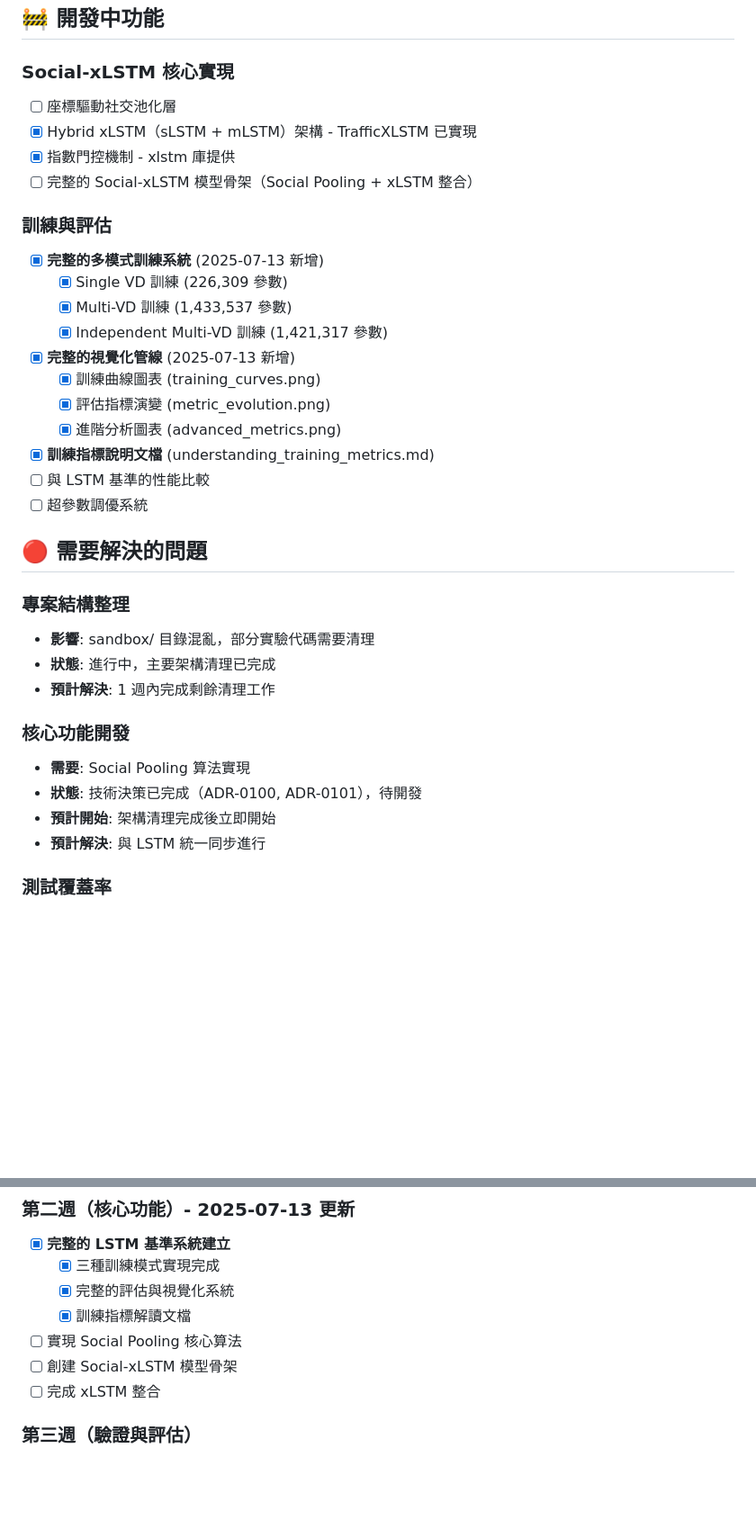
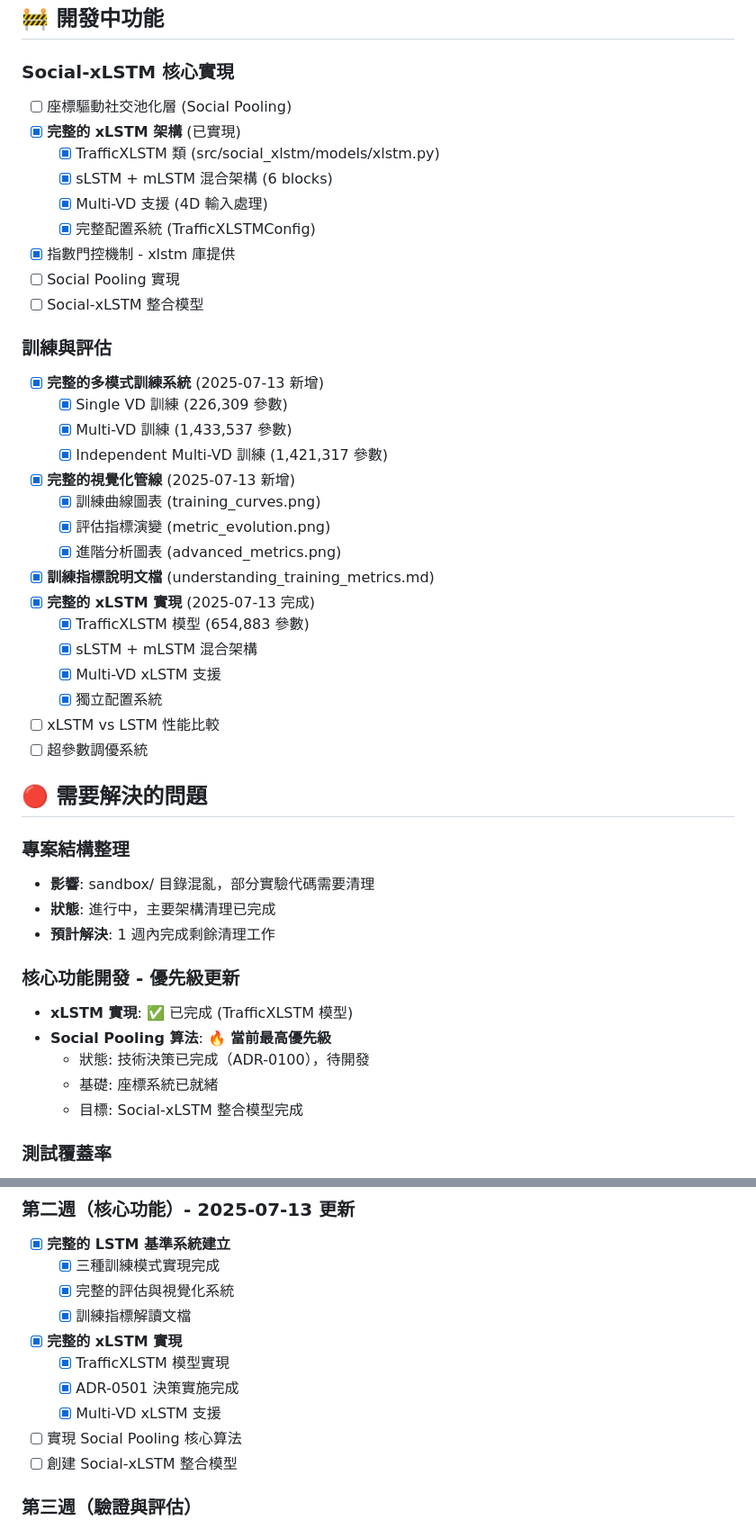
Before and after one commit to IDK-Silver/Social-xLSTM, a Markdown page: docs/reports/project_status.md, 2 parts joined by grey strips. Shown at 90% size. Rendered like a GitHub page; blank space fills up the shorter version.

Commit message:
Update project documentation to reflect actual implementation status
- Update project_status.md with completed xLSTM implementation
- Mark TrafficXLSTM model as fully implemented (654,883 parameters)
- Update Social Pooling as current highest priority task
- Reflect ADR-0501 implementation completion in todo.md
- Correct progress tracking based on actual codebase state

🤖 Generated with [Claude Code](https://claude.ai/code)

Co-Authored-By: Claude <noreply@anthropic.com>

```diff
--- a/docs/reports/project_status.md
+++ b/docs/reports/project_status.md
@@ -49,10 +49,15 @@ Social-xLSTM 專案已完成主要架構清理工作，數據處理管線完整
 ## 🚧 開發中功能
 
 ### Social-xLSTM 核心實現
-- [ ] 座標驅動社交池化層
-- [x] Hybrid xLSTM（sLSTM + mLSTM）架構 - TrafficXLSTM 已實現
+- [ ] 座標驅動社交池化層 (Social Pooling)
+- [x] **完整的 xLSTM 架構** (已實現)
+  - [x] TrafficXLSTM 類 (src/social_xlstm/models/xlstm.py)
+  - [x] sLSTM + mLSTM 混合架構 (6 blocks)
+  - [x] Multi-VD 支援 (4D 輸入處理)
+  - [x] 完整配置系統 (TrafficXLSTMConfig)
 - [x] 指數門控機制 - xlstm 庫提供
-- [ ] 完整的 Social-xLSTM 模型骨架（Social Pooling + xLSTM 整合）
+- [ ] Social Pooling 實現
+- [ ] Social-xLSTM 整合模型
 
 ### 訓練與評估
 - [x] **完整的多模式訓練系統** (2025-07-13 新增)
@@ -64,7 +69,12 @@ Social-xLSTM 專案已完成主要架構清理工作，數據處理管線完整
   - [x] 評估指標演變 (metric_evolution.png)
   - [x] 進階分析圖表 (advanced_metrics.png)
 - [x] **訓練指標說明文檔** (understanding_training_metrics.md)
-- [ ] 與 LSTM 基準的性能比較
+- [x] **完整的 xLSTM 實現** (2025-07-13 完成)
+  - [x] TrafficXLSTM 模型 (654,883 參數)
+  - [x] sLSTM + mLSTM 混合架構
+  - [x] Multi-VD xLSTM 支援
+  - [x] 獨立配置系統
+- [ ] xLSTM vs LSTM 性能比較
 - [ ] 超參數調優系統
 
 ## 🔴 需要解決的問題
@@ -74,11 +84,12 @@ Social-xLSTM 專案已完成主要架構清理工作，數據處理管線完整
 - **狀態**: 進行中，主要架構清理已完成
 - **預計解決**: 1 週內完成剩餘清理工作
 
-### 核心功能開發
-- **需要**: Social Pooling 算法實現
-- **狀態**: 技術決策已完成（ADR-0100, ADR-0101），待開發
-- **預計開始**: 架構清理完成後立即開始
-- **預計解決**: 與 LSTM 統一同步進行
+### 核心功能開發 - 優先級更新
+- **xLSTM 實現**: ✅ 已完成 (TrafficXLSTM 模型)
+- **Social Pooling 算法**: 🔥 **當前最高優先級**
+  - 狀態: 技術決策已完成（ADR-0100），待開發
+  - 基礎: 座標系統已就緒
+  - 目標: Social-xLSTM 整合模型完成
 
 ### 測試覆蓋率
 - **現狀**: 估計 < 30%
@@ -112,9 +123,12 @@ Social-xLSTM 專案已完成主要架構清理工作，數據處理管線完整
   - [x] 三種訓練模式實現完成
   - [x] 完整的評估與視覺化系統
   - [x] 訓練指標解讀文檔
+- [x] **完整的 xLSTM 實現**
+  - [x] TrafficXLSTM 模型實現
+  - [x] ADR-0501 決策實施完成
+  - [x] Multi-VD xLSTM 支援
 - [ ] 實現 Social Pooling 核心算法
-- [ ] 創建 Social-xLSTM 模型骨架
-- [ ] 完成 xLSTM 整合
+- [ ] 創建 Social-xLSTM 整合模型
 
 ### 第三週（驗證與評估）
 - [x] **LSTM 基準模型完整驗證** (已完成)
```
Also changed, not shown: docs/todo.md (+7 -6 lines).
